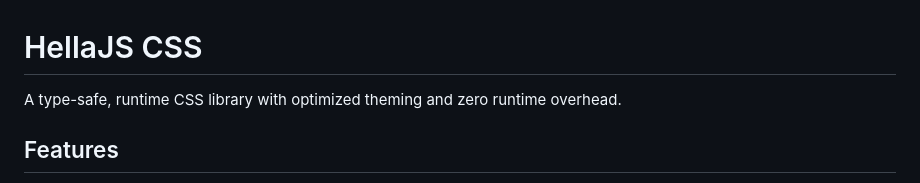
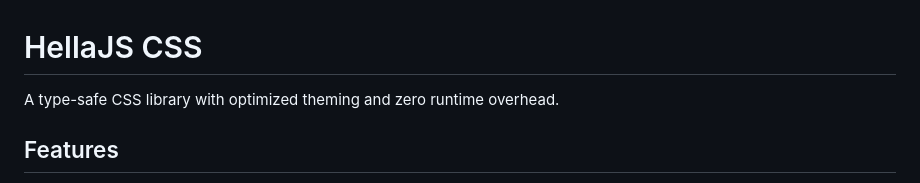
Before and after one commit to omilli/hellajs-css, a Markdown page: README.md, the part around the change. Rendered like a GitHub page.

```diff
--- a/README.md
+++ b/README.md
@@ -1,6 +1,6 @@
 # HellaJS CSS
 
-A type-safe, runtime CSS library with optimized theming and zero runtime overhead.
+A type-safe CSS library with optimized theming and zero runtime overhead.
 
 ## Features
 
```
